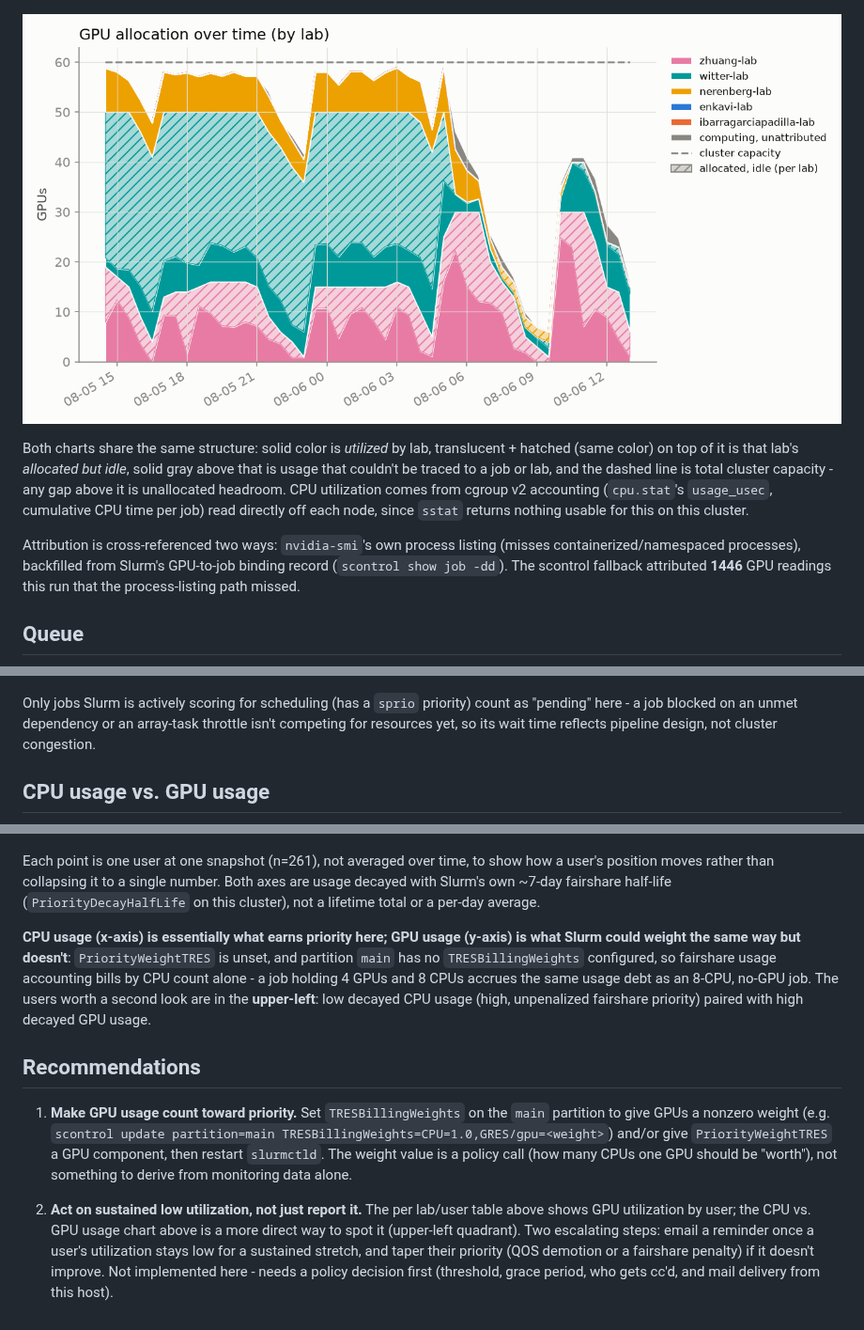
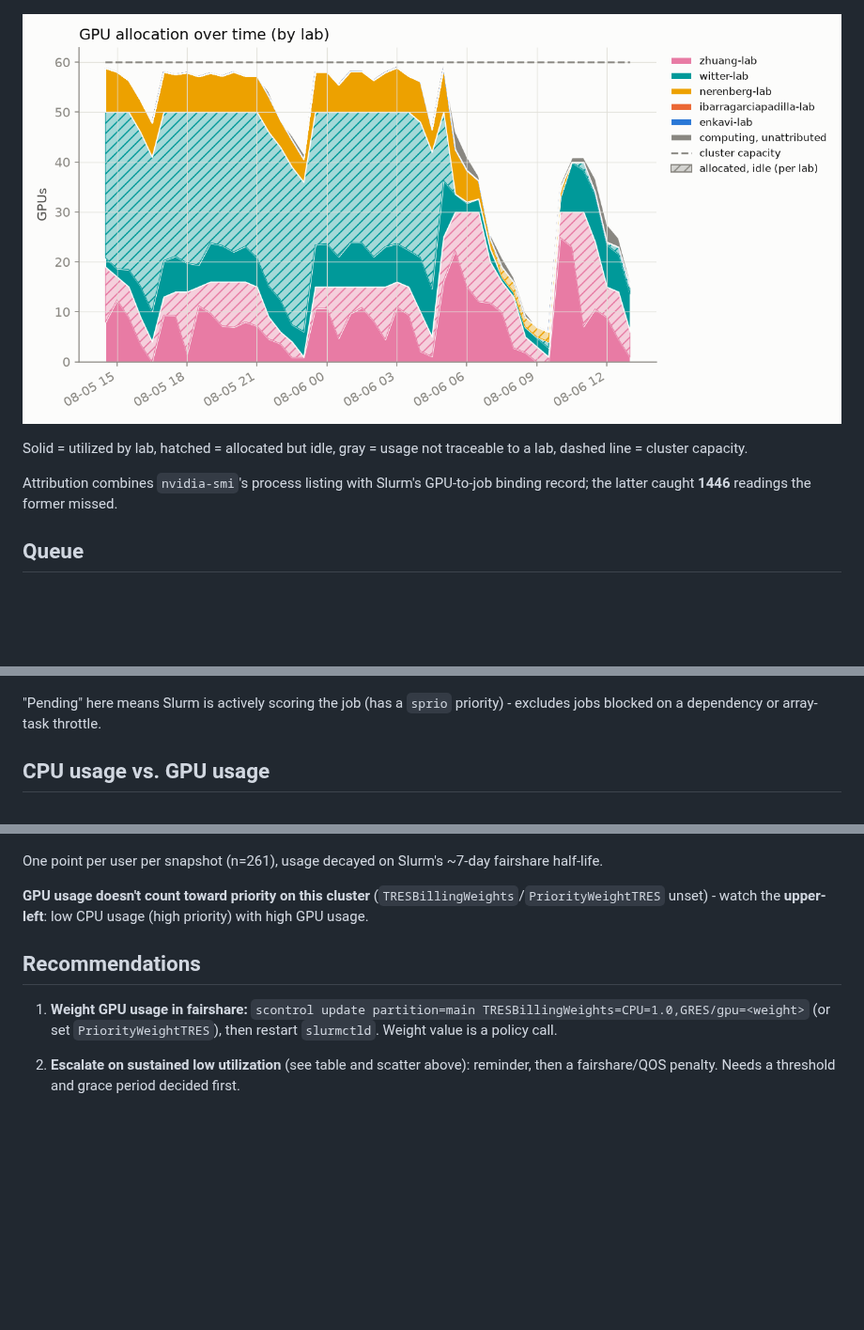
Before and after one commit to rtealwitter/hopper_monitor, a Markdown page: README.md, 3 parts joined by grey strips. Shown at 94% size. GitHub-like rendering; pictures changed too: assets/gpu_alloc_util.png; blank space fills up the shorter version.

```diff
--- a/README.md
+++ b/README.md
@@ -42,26 +40,26 @@ Samples: 46 queue snapshots, 46 GPU snapshots
 
 ![GPU allocation over time](assets/gpu_alloc_util.png)
 
-Both charts share the same structure: solid color is *utilized* by lab, translucent + hatched (same color) on top of it is that lab's *allocated but idle*, solid gray above that is usage that couldn't be traced to a job or lab, and the dashed line is total cluster capacity - any gap above it is unallocated headroom. CPU utilization comes from cgroup v2 accounting (`cpu.stat`'s `usage_usec`, cumulative CPU time per job) read directly off each node, since `sstat` returns nothing usable for this on this cluster.
+Solid = utilized by lab, hatched = allocated but idle, gray = usage not traceable to a lab, dashed line = cluster capacity.
 
-Attribution is cross-referenced two ways: `nvidia-smi`'s own process listing (misses containerized/namespaced processes), backfilled from Slurm's GPU-to-job binding record (`scontrol show job -dd`). The scontrol fallback attributed **1446** GPU readings this run that the process-listing path missed.
+Attribution combines `nvidia-smi`'s process listing with Slurm's GPU-to-job binding record; the latter caught **1446** readings the former missed.
 
 ## Queue
 
 ![Queue wait time](assets/queue_wait.png)
 
-Only jobs Slurm is actively scoring for scheduling (has a `sprio` priority) count as "pending" here - a job blocked on an unmet dependency or an array-task throttle isn't competing for resources yet, so its wait time reflects pipeline design, not cluster congestion.
+"Pending" here means Slurm is actively scoring the job (has a `sprio` priority) - excludes jobs blocked on a dependency or array-task throttle.
 
 ## CPU usage vs. GPU usage
 
 ![CPU usage vs GPU usage, decayed](assets/cpu_gpu_usage.png)
 
-Each point is one user at one snapshot (n=261), not averaged over time, to show how a user's position moves rather than collapsing it to a single number. Both axes are usage decayed with Slurm's own ~7-day fairshare half-life (`PriorityDecayHalfLife` on this cluster), not a lifetime total or a per-day average.
+One point per user per snapshot (n=261), usage decayed on Slurm's ~7-day fairshare half-life.
 
-**CPU usage (x-axis) is essentially what earns priority here; GPU usage (y-axis) is what Slurm could weight the same way but doesn't**: `PriorityWeightTRES` is unset, and partition `main` has no `TRESBillingWeights` configured, so fairshare usage accounting bills by CPU count alone - a job holding 4 GPUs and 8 CPUs accrues the same usage debt as an 8-CPU, no-GPU job. The users worth a second look are in the **upper-left**: low decayed CPU usage (high, unpenalized fairshare priority) paired with high decayed GPU usage.
+**GPU usage doesn't count toward priority on this cluster** (`TRESBillingWeights`/`PriorityWeightTRES` unset) - watch the **upper-left**: low CPU usage (high priority) with high GPU usage.
 
 ## Recommendations
 
-1. **Make GPU usage count toward priority.** Set `TRESBillingWeights` on the `main` partition to give GPUs a nonzero weight (e.g. `scontrol update partition=main TRESBillingWeights=CPU=1.0,GRES/gpu=<weight>`) and/or give `PriorityWeightTRES` a GPU component, then restart `slurmctld`. The weight value is a policy call (how many CPUs one GPU should be "worth"), not something to derive from monitoring data alone.
+1. **Weight GPU usage in fairshare:** `scontrol update partition=main TRESBillingWeights=CPU=1.0,GRES/gpu=<weight>` (or set `PriorityWeightTRES`), then restart `slurmctld`. Weight value is a policy call.
 
-2. **Act on sustained low utilization, not just report it.** The per lab/user table above shows GPU utilization by user; the CPU vs. GPU usage chart above is a more direct way to spot it (upper-left quadrant). Two escalating steps: email a reminder once a user's utilization stays low for a sustained stretch, and taper their priority (QOS demotion or a fairshare penalty) if it doesn't improve. Not implemented here - needs a policy decision first (threshold, grace period, who gets cc'd, and mail delivery from this host).
+2. **Escalate on sustained low utilization** (see table and scatter above): reminder, then a fairshare/QOS penalty. Needs a threshold and grace period decided first.
```
Also changed, not shown: other parts of README.md (+2 -4 lines), 1 other file.
